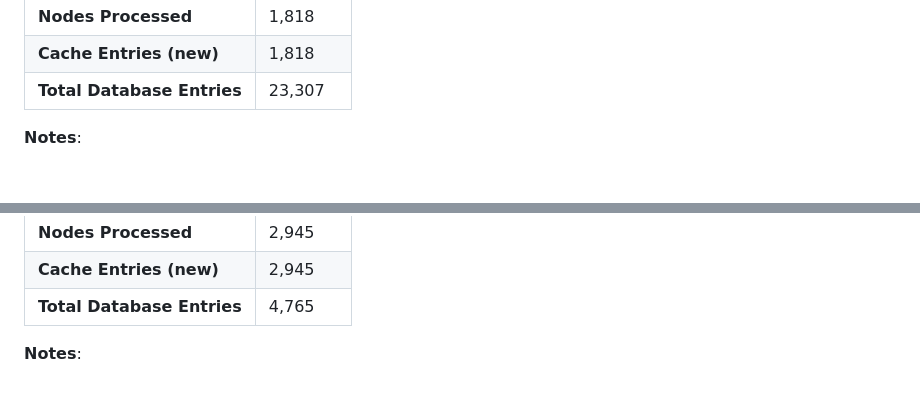
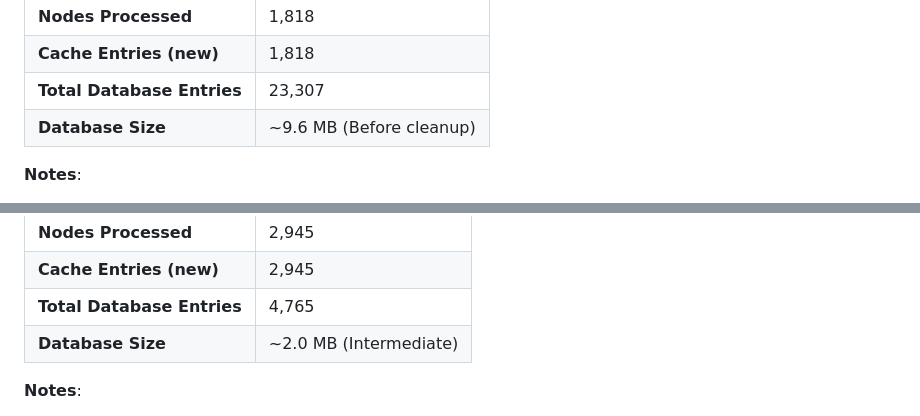
Before and after one commit to justmaker/go-strategy-app, a Markdown page: GENERATION_LOG.md, 2 parts joined by grey strips. GitHub-like rendering; blank space fills up the shorter version.

Commit message:
docs: add missing database size estimates for runs 3 and 4

```diff
--- a/GENERATION_LOG.md
+++ b/GENERATION_LOG.md
@@ -93,6 +93,7 @@ This document records all opening book generation runs for tracking and reproduc
 | **Nodes Processed** | 1,818 |
 | **Cache Entries (new)** | 1,818 |
 | **Total Database Entries** | 23,307 |
+| **Database Size** | ~9.6 MB (Before cleanup) |
 
 **Notes**:
 - **First run with Symmetry Pruning optimization**
@@ -117,6 +118,7 @@ This document records all opening book generation runs for tracking and reproduc
 | **Nodes Processed** | 2,945 |
 | **Cache Entries (new)** | 2,945 |
 | **Total Database Entries** | 4,765 |
+| **Database Size** | ~2.0 MB (Intermediate) |
 
 **Notes**:
 - **Regenerated with Symmetry Pruning**
```
